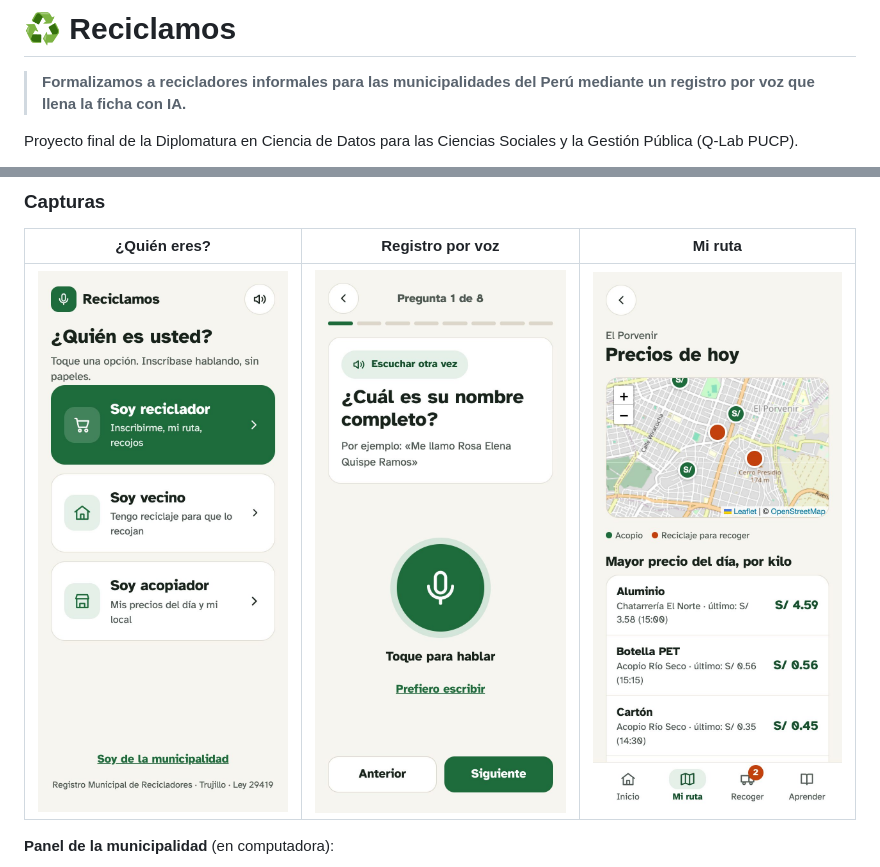
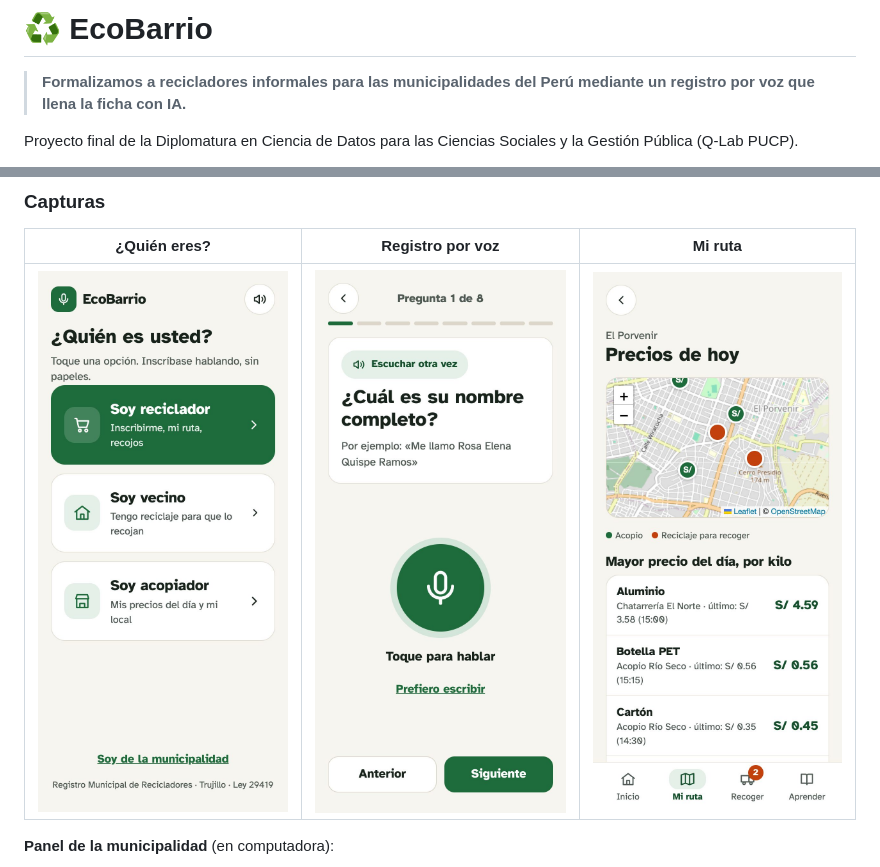
Before and after one commit to grey-d18/proyecto_final, a Markdown page: README.md, 2 parts joined by grey strips. GitHub-like rendering; pictures changed too: docs/capturas/1_inicio.jpg.

Commit message:
Nombre definitivo: EcoBarrio
Co-Authored-By: Claude Opus 5.5 <noreply@anthropic.com>

```diff
--- a/README.md
+++ b/README.md
@@ -1,4 +1,4 @@
-# ♻️ Reciclamos
+# ♻️ EcoBarrio
 
 > **Formalizamos a recicladores informales para las municipalidades del Perú mediante un registro por voz que llena la ficha con IA.**
 
```
Also changed, not shown: docs/capturas/4_municipalidad.jpg, docs/capturas/5_resumen_mes.jpg, 13 other files.
